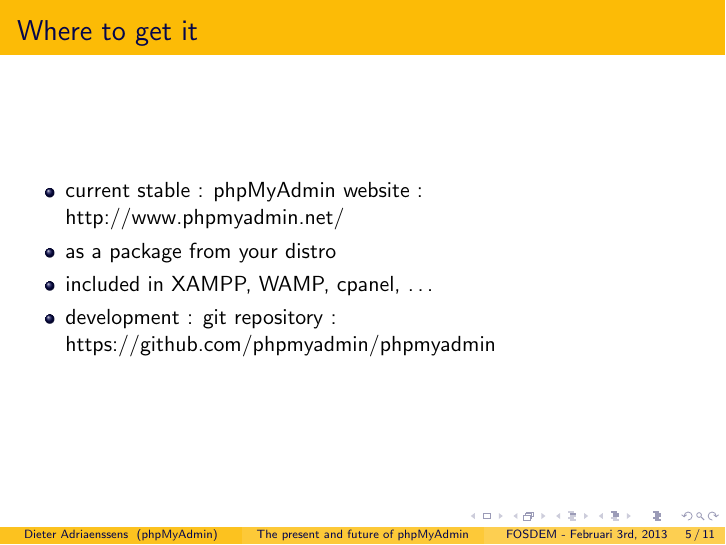
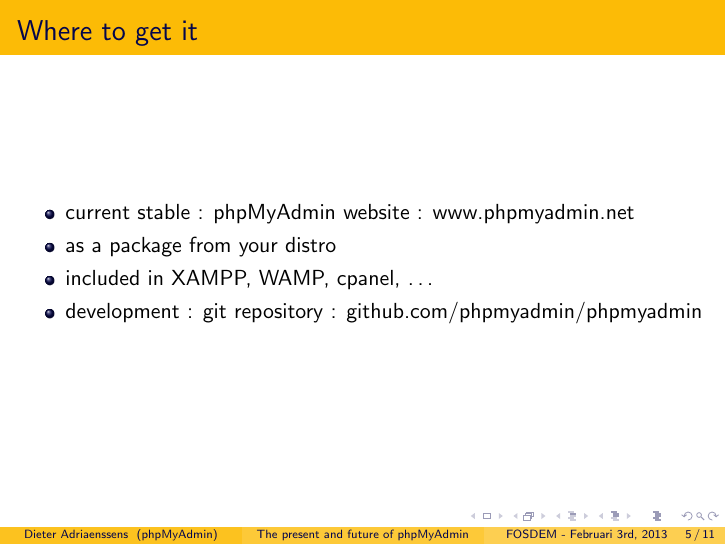
Before and after one commit to phpmyadmin/data, LaTeX slides (phpmyadmin_fosdem2013/presentation.tex): page 10 of 32. Compiled offline with pdfLaTeX.

Commit message:
add hyperlinks class

```diff
--- a/phpmyadmin_fosdem2013/presentation.tex
+++ b/phpmyadmin_fosdem2013/presentation.tex
@@ -1,6 +1,7 @@
 \documentclass{beamer}
 \usetheme{Madrid}
 \usecolortheme{crane}
+\usepackage{hyperref}
 \title{The present and future of phpMyAdmin}
 \author{Dieter Adriaenssens}
 \institute{phpMyAdmin}
@@ -35,10 +36,10 @@
     \frametitle{Where to get it}
     %(questions to audience about where they got it from)
     \begin{itemize}[<+->]
-      \item current stable : phpMyAdmin website : http://www.phpmyadmin.net/
+      \item current stable : phpMyAdmin website : \href{http://www.phpmyadmin.net/}{www.phpmyadmin.net}
       \item as a package from your distro
       \item included in XAMPP, WAMP, cpanel, \ldots
-      \item development : git repository : https://github.com/phpmyadmin/phpmyadmin
+      \item development : git repository :  \href{https://github.com/phpmyadmin/phpmyadmin}{github.com/phpmyadmin/phpmyadmin}
     \end{itemize}
   \end{frame}
   \begin{frame}
```
